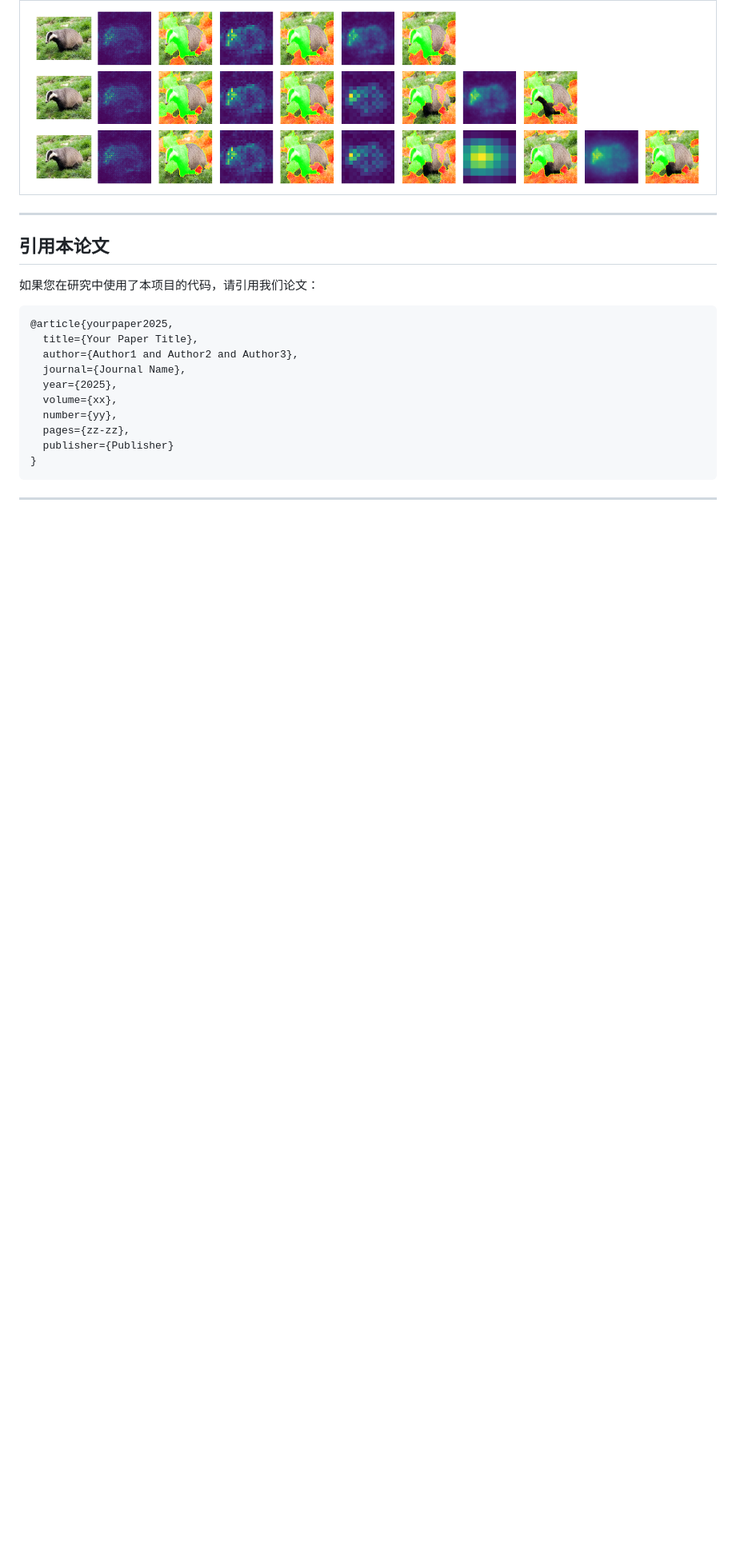
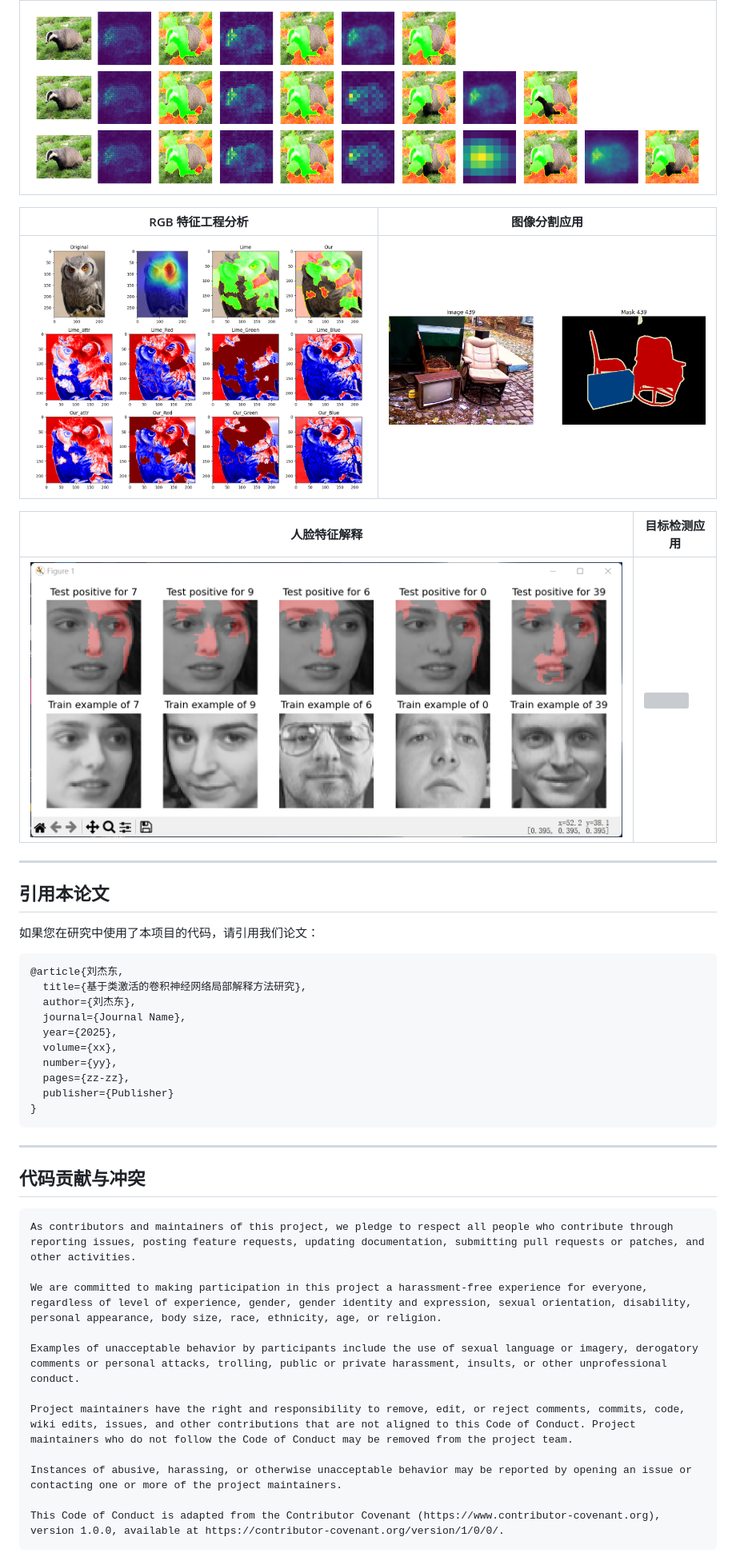
Before and after one commit to LiuJiedong-Coder/CamLIME, a Markdown page: README.md, the part around one of its changes. Shown at 80% size. Rendered like a GitHub page; pictures changed too: DemoImage/Face.png (added), DemoImage/fe.png (added), DemoImage/seg.png (added); blank space fills up the shorter version; grey boxes are pictures that could not be loaded.

````diff
--- a/README.md
+++ b/README.md
@@ -162,6 +163,14 @@ data, labels = explainer.explain_instance_data_label(np.array(trans_C(img_pil)),
 |:-------------------------------:|
 | ![](./DemoImage/Figure_1.png) |
 
+| RGB 特征工程分析 | 图像分割应用 |
+|--------|--------|
+| ![](./DemoImage/fe.png) | ![](./DemoImage/seg.png) |
+
+| 人脸特征解释 | 目标检测应用 |
+|--------|--------|
+| ![](./DemoImage/Face.png) | ![](./DemoImage/odb.png) |
+
 ---
 
 ## 引用本论文
@@ -169,9 +178,9 @@ data, labels = explainer.explain_instance_data_label(np.array(trans_C(img_pil)),
 如果您在研究中使用了本项目的代码，请引用我们论文：
 
 ```bibtex
-@article{yourpaper2025,
-  title={Your Paper Title},
-  author={Author1 and Author2 and Author3},
+@article{刘杰东,
+  title={基于类激活的卷积神经网络局部解释方法研究},
+  author={刘杰东},
   journal={Journal Name},
   year={2025},
   volume={xx},
@@ -183,3 +192,19 @@ data, labels = explainer.explain_instance_data_label(np.array(trans_C(img_pil)),
 
 ---
 
+## 代码贡献与冲突
+
+```
+As contributors and maintainers of this project, we pledge to respect all people who contribute through reporting issues, posting feature requests, updating documentation, submitting pull requests or patches, and other activities.
+
+We are committed to making participation in this project a harassment-free experience for everyone, regardless of level of experience, gender, gender identity and expression, sexual orientation, disability, personal appearance, body size, race, ethnicity, age, or religion.
+
+Examples of unacceptable behavior by participants include the use of sexual language or imagery, derogatory comments or personal attacks, trolling, public or private harassment, insults, or other unprofessional conduct.
+
+Project maintainers have the right and responsibility to remove, edit, or reject comments, commits, code, wiki edits, issues, and other contributions that are not aligned to this Code of Conduct. Project maintainers who do not follow the Code of Conduct may be removed from the project team.
+
+Instances of abusive, harassing, or otherwise unacceptable behavior may be reported by opening an issue or contacting one or more of the project maintainers.
+
+This Code of Conduct is adapted from the Contributor Covenant (https://www.contributor-covenant.org), version 1.0.0, available at https://contributor-covenant.org/version/1/0/0/.
+```
+
````
Also changed, not shown: other parts of README.md (+58 -4 lines), 1 other file.
